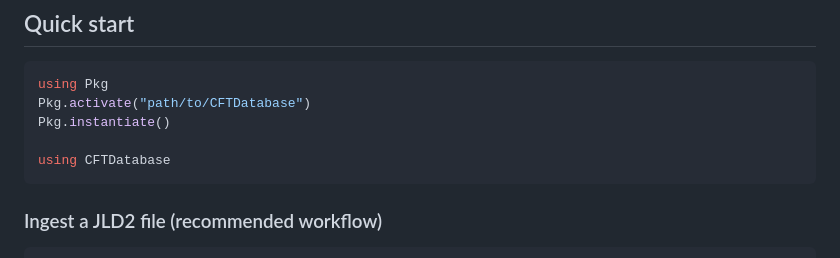
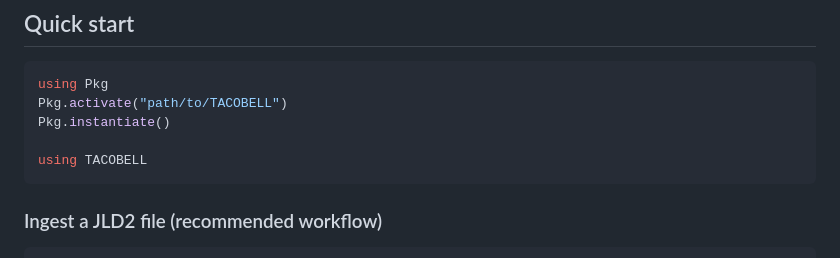
Before and after one commit to JaridPiceu/TACO-BELL, a Markdown page: README.md, the part around the change. Rendered like a GitHub page.

````diff
--- a/README.md
+++ b/README.md
@@ -22,10 +22,10 @@ Designed for use with [TNRKit](https://github.com/QuantumKitHub/TNRKit.jl/) and
 
 ```julia
 using Pkg
-Pkg.activate("path/to/CFTDatabase")
+Pkg.activate("path/to/TACOBELL")
 Pkg.instantiate()
 
-using CFTDatabase
+using TACOBELL
 ```
 
 ### Ingest a JLD2 file (recommended workflow)
````
